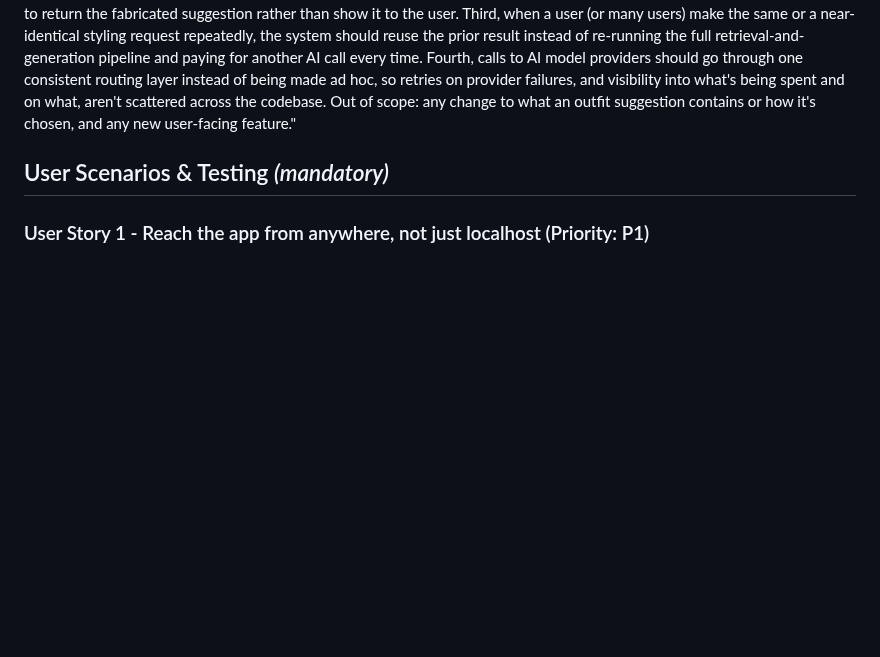
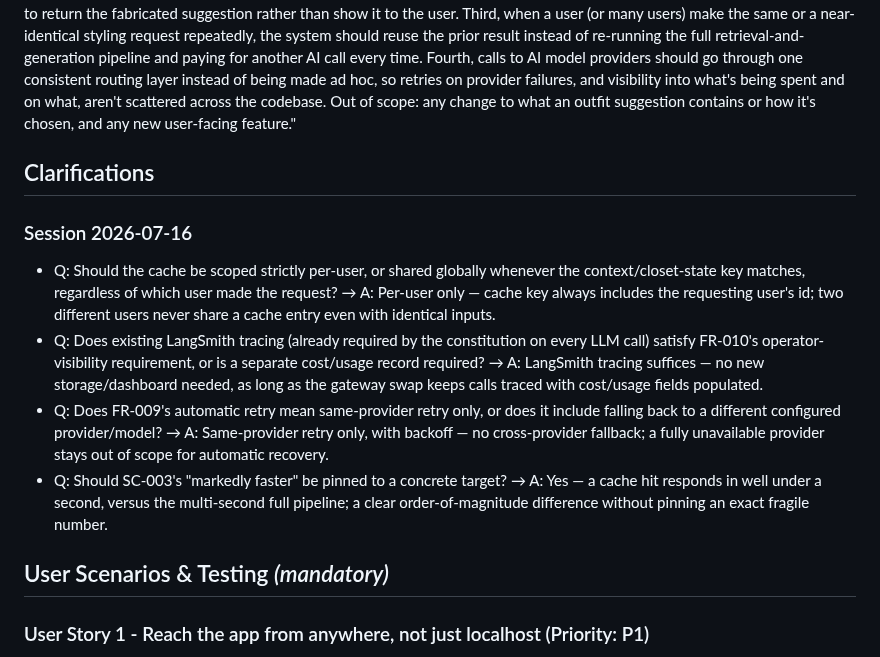
Before and after one commit to fatemenajafi135/what-to-wear, a Markdown page: specs/005-production-hardening/spec.md, the part around one of its changes. Drawn GitHub-style; blank space fills up the shorter version.

```diff
--- a/specs/005-production-hardening/spec.md
+++ b/specs/005-production-hardening/spec.md
@@ -24,6 +24,15 @@ being made ad hoc, so retries on provider failures, and visibility into
 what's being spent and on what, aren't scattered across the codebase. Out of
 scope: any change to what an outfit suggestion contains or how it's chosen,
 and any new user-facing feature."
+
+## Clarifications
+
+### Session 2026-07-16
+
+- Q: Should the cache be scoped strictly per-user, or shared globally whenever the context/closet-state key matches, regardless of which user made the request? → A: Per-user only — cache key always includes the requesting user's id; two different users never share a cache entry even with identical inputs.
+- Q: Does existing LangSmith tracing (already required by the constitution on every LLM call) satisfy FR-010's operator-visibility requirement, or is a separate cost/usage record required? → A: LangSmith tracing suffices — no new storage/dashboard needed, as long as the gateway swap keeps calls traced with cost/usage fields populated.
+- Q: Does FR-009's automatic retry mean same-provider retry only, or does it include falling back to a different configured provider/model? → A: Same-provider retry only, with backoff — no cross-provider fallback; a fully unavailable provider stays out of scope for automatic recovery.
+- Q: Should SC-003's "markedly faster" be pinned to a concrete target? → A: Yes — a cache hit responds in well under a second, versus the multi-second full pipeline; a clear order-of-magnitude difference without pinning an exact fragile number.
 
 ## User Scenarios & Testing *(mandatory)*
 
```
Also changed, not shown: other parts of specs/005-production-hardening/spec.md (+31 -11 lines).
